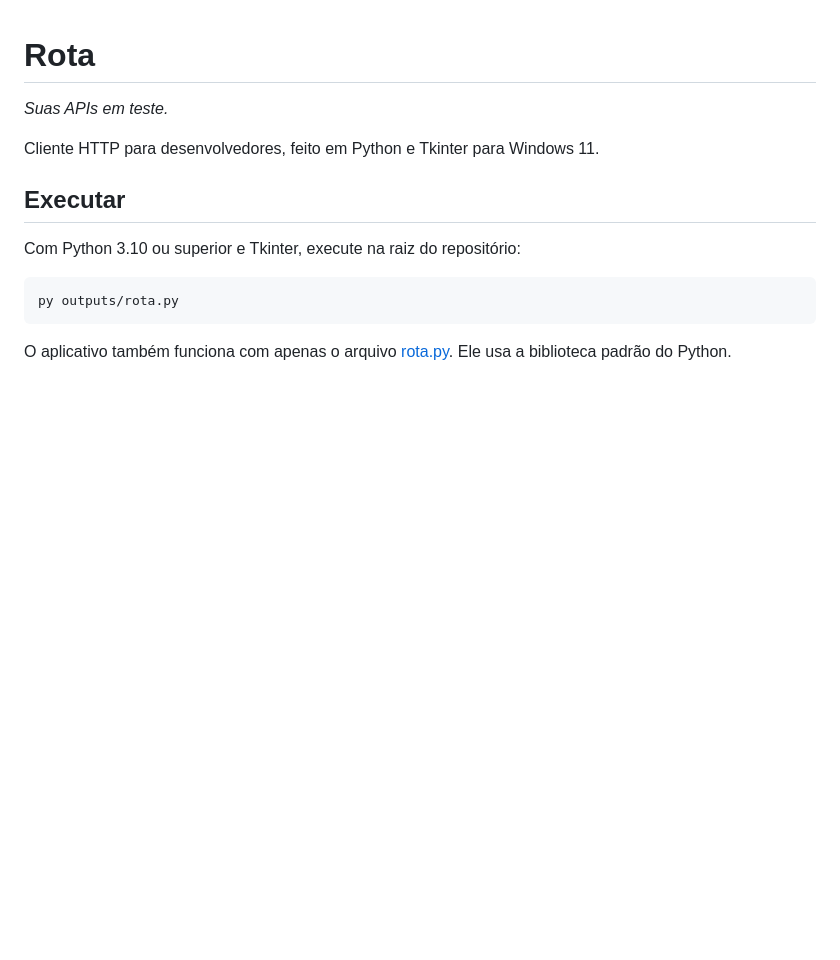
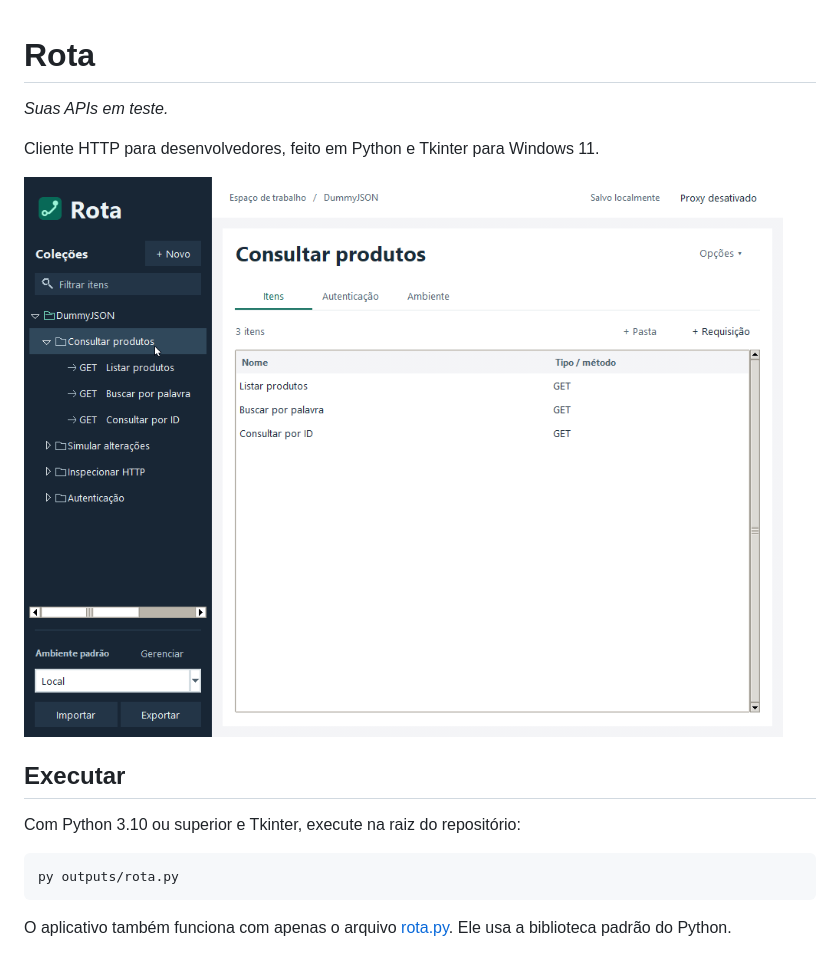
Before and after one commit to leo-tavares/rota, a Markdown page: README.md, the part around the change. Drawn GitHub-style; pictures changed too: outputs/media/rota-dummyjson.gif (added); blank space fills up the shorter version.

Commit message:
Demonstra uma consulta ao DummyJSON no README

```diff
--- a/README.md
+++ b/README.md
@@ -3,6 +3,8 @@
 *Suas APIs em teste.*
 
 Cliente HTTP para desenvolvedores, feito em Python e Tkinter para Windows 11.
+
+![O Rota envia um GET ao DummyJSON com limite de dois produtos e exibe a resposta 200 OK com os títulos e preços em JSON.](outputs/media/rota-dummyjson.gif)
 
 ## Executar
 
```
